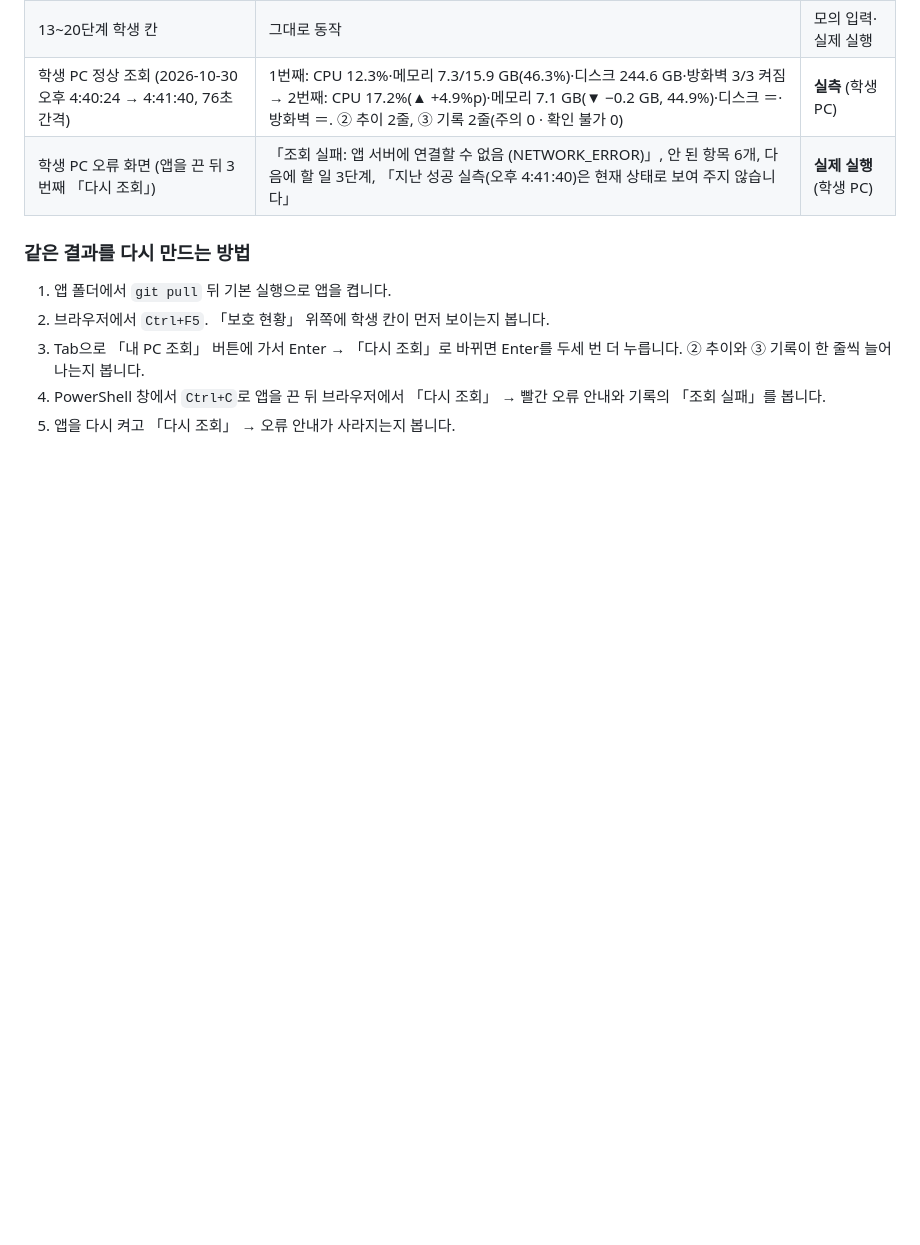
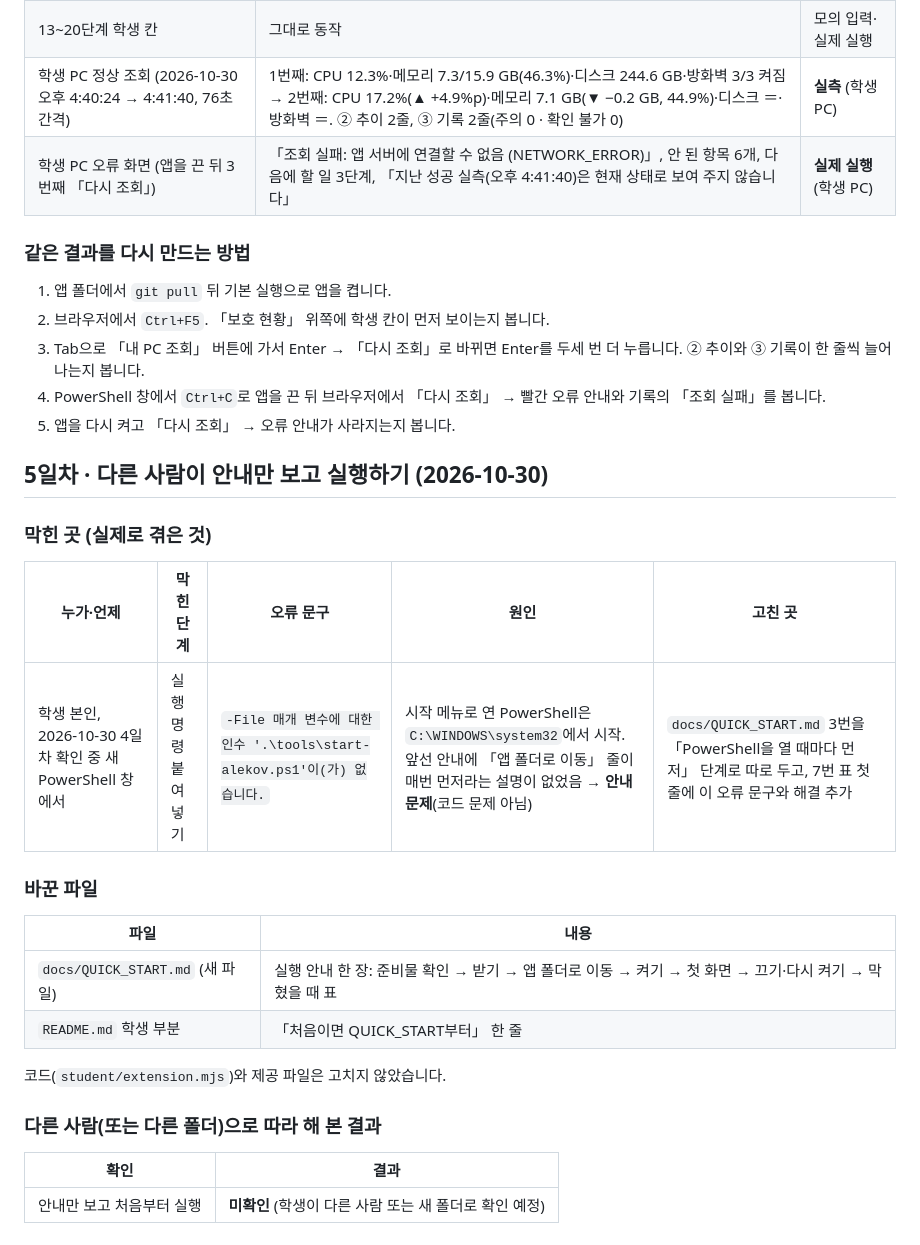
Before and after one commit to jeonjieun03/choi-bujang-secret-vault, a Markdown page: on-client/docs/FINAL_WORK_LOG.md, the part around the change. GitHub-like rendering; blank space fills up the shorter version.

```diff
--- a/on-client/docs/FINAL_WORK_LOG.md
+++ b/on-client/docs/FINAL_WORK_LOG.md
@@ -150,3 +150,26 @@ powershell -NoProfile -ExecutionPolicy Bypass -File .\tools\start-alekov.ps1
 3. Tab으로 「내 PC 조회」 버튼에 가서 Enter → 「다시 조회」로 바뀌면 Enter를 두세 번 더 누릅니다. ② 추이와 ③ 기록이 한 줄씩 늘어나는지 봅니다.
 4. PowerShell 창에서 `Ctrl+C`로 앱을 끈 뒤 브라우저에서 「다시 조회」 → 빨간 오류 안내와 기록의 「조회 실패」를 봅니다.
 5. 앱을 다시 켜고 「다시 조회」 → 오류 안내가 사라지는지 봅니다.
+
+## 5일차 · 다른 사람이 안내만 보고 실행하기 (2026-10-30)
+
+### 막힌 곳 (실제로 겪은 것)
+
+| 누가·언제 | 막힌 단계 | 오류 문구 | 원인 | 고친 곳 |
+|---|---|---|---|---|
+| 학생 본인, 2026-10-30 4일차 확인 중 새 PowerShell 창에서 | 실행 명령 붙여 넣기 | `-File 매개 변수에 대한 인수 '.\tools\start-alekov.ps1'이(가) 없습니다.` | 시작 메뉴로 연 PowerShell은 `C:\WINDOWS\system32`에서 시작. 앞선 안내에 「앱 폴더로 이동」 줄이 매번 먼저라는 설명이 없었음 → **안내 문제**(코드 문제 아님) | `docs/QUICK_START.md` 3번을 「PowerShell을 열 때마다 먼저」 단계로 따로 두고, 7번 표 첫 줄에 이 오류 문구와 해결 추가 |
+
+### 바꾼 파일
+
+| 파일 | 내용 |
+|---|---|
+| `docs/QUICK_START.md` (새 파일) | 실행 안내 한 장: 준비물 확인 → 받기 → 앱 폴더로 이동 → 켜기 → 첫 화면 → 끄기·다시 켜기 → 막혔을 때 표 |
+| `README.md` 학생 부분 | 「처음이면 QUICK_START부터」 한 줄 |
+
+코드(`student/extension.mjs`)와 제공 파일은 고치지 않았습니다.
+
+### 다른 사람(또는 다른 폴더)으로 따라 해 본 결과
+
+| 확인 | 결과 |
+|---|---|
+| 안내만 보고 처음부터 실행 | **미확인** (학생이 다른 사람 또는 새 폴더로 확인 예정) |
```
Also changed, not shown: on-client/README.md (+2 -0 lines), on-client/docs/QUICK_START.md (added, +77 -0 lines).
